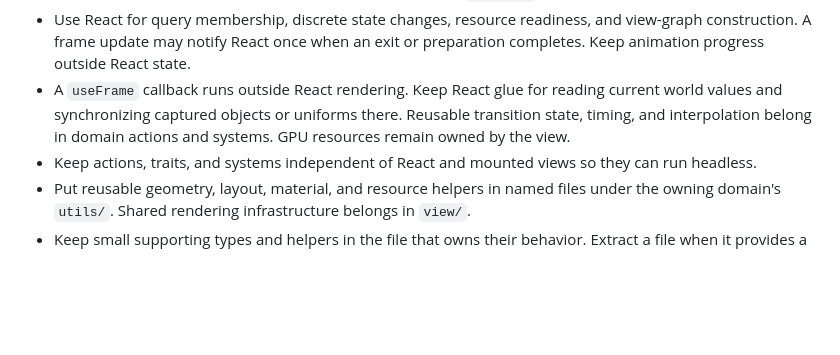
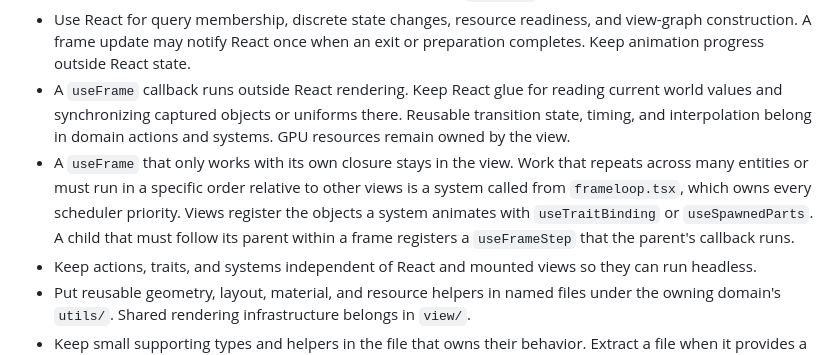
Before and after one commit to krispya/threejs-conf-talk, a Markdown page: AGENTS.md, the part around the change. GitHub-like rendering; blank space fills up the shorter version.

```diff
--- a/AGENTS.md
+++ b/AGENTS.md
@@ -53,6 +53,7 @@ Comments should be concise and relavant to explaining the algorithm or feature.
 - Route frame-driven values through captured object refs and imperative systems. Read current Koota data inside the frame update and mutate objects, materials, or uniforms directly. Do not put continuously changing values into React state or subscribe to them with `useTrait`.
 - Use React for query membership, discrete state changes, resource readiness, and view-graph construction. A frame update may notify React once when an exit or preparation completes. Keep animation progress outside React state.
 - A `useFrame` callback runs outside React rendering. Keep React glue for reading current world values and synchronizing captured objects or uniforms there. Reusable transition state, timing, and interpolation belong in domain actions and systems. GPU resources remain owned by the view.
+- A `useFrame` that only works with its own closure stays in the view. Work that repeats across many entities or must run in a specific order relative to other views is a system called from `frameloop.tsx`, which owns every scheduler priority. Views register the objects a system animates with `useTraitBinding` or `useSpawnedParts`. A child that must follow its parent within a frame registers a `useFrameStep` that the parent's callback runs.
 - Keep actions, traits, and systems independent of React and mounted views so they can run headless.
 - Put reusable geometry, layout, material, and resource helpers in named files under the owning domain's `utils/`. Shared rendering infrastructure belongs in `view/`.
 - Keep small supporting types and helpers in the file that owns their behavior. Extract a file when it provides a useful independent boundary, not merely because it contains a type or function.
```
Also changed, not shown: src/view/README.md (+12 -11 lines).
